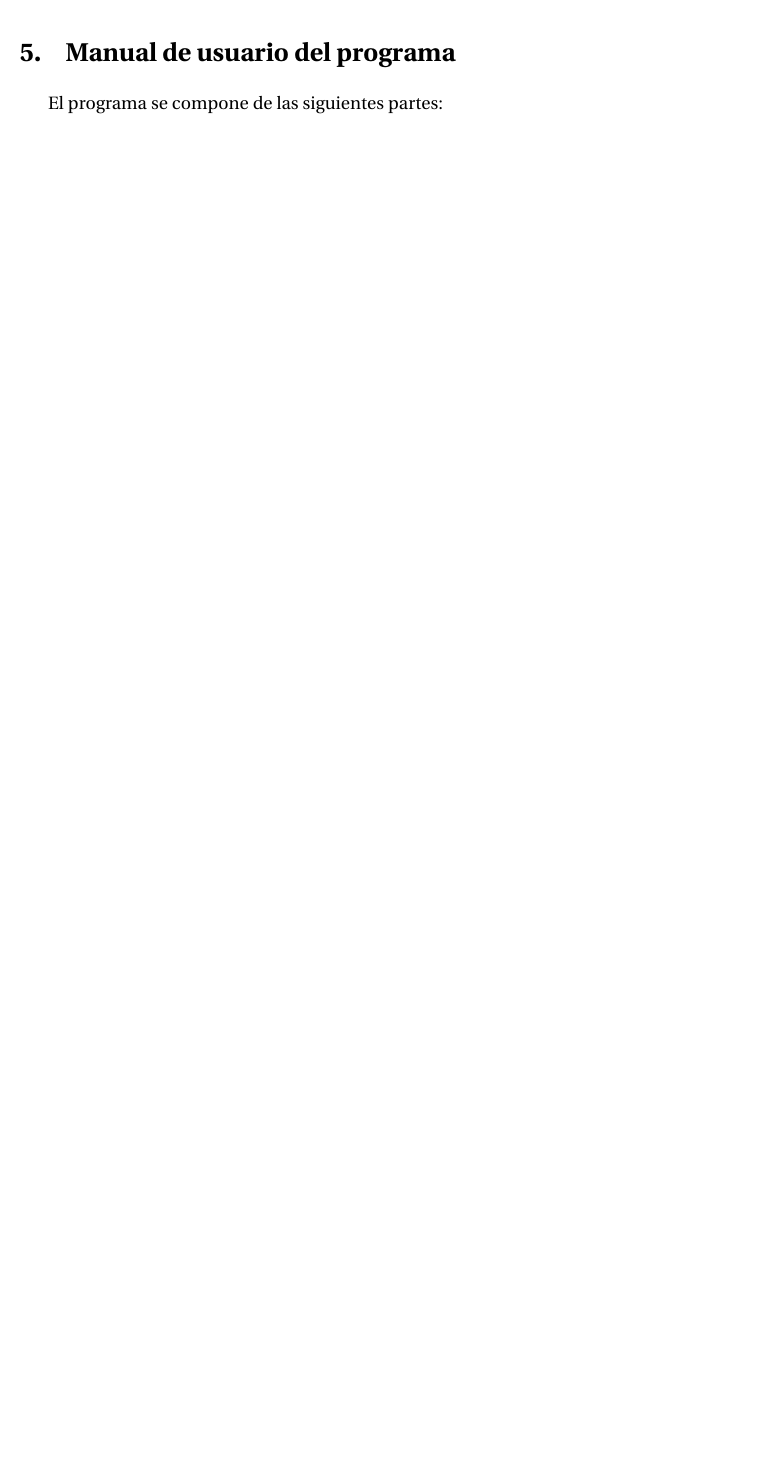
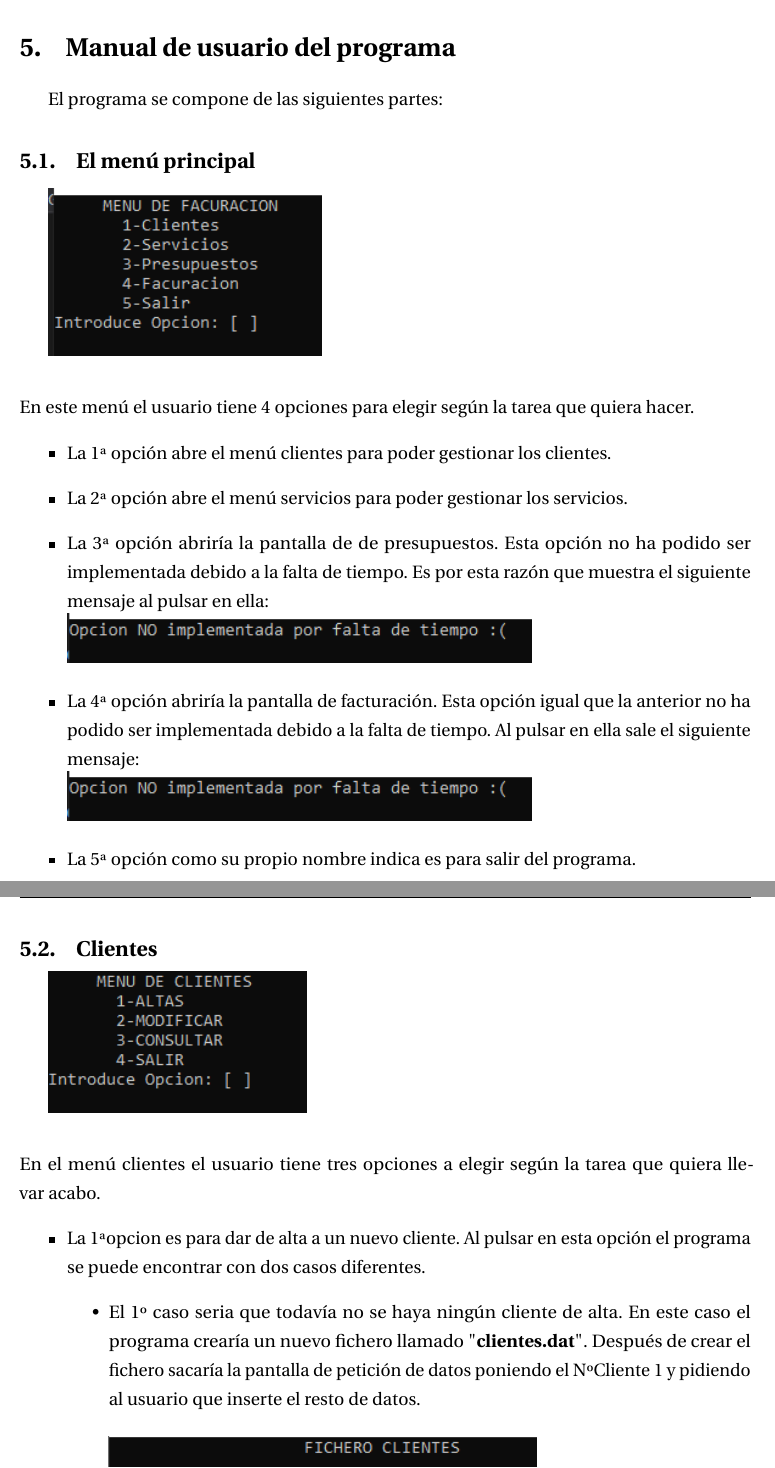
Before and after one commit to xabier100/PROGRAMACION_Proyecto_Servicios_Documentacion, a LaTeX document (main.tex): part of page 3 of 3 before the commit and two parts of pages 4 and 5 of 6 after it, the two joined at a grey line, cut so that both start at the same text, the shorter picture padded with empty space. Compiled offline with pdfLaTeX.

Commit message:
Empezando con el manual de usuario

```diff
--- a/main.tex
+++ b/main.tex
@@ -81,10 +81,34 @@
 
 %--------------------------------------------------------------------% Las partes del documento de aqui en adelante ----------------------------------------------------------------------
 \section{Objetivo del programa}
+
 \section{Menu principal}
 \section{Menu clientes}
 \section{Menu servicios}
+
+\newpage
 \section{Manual de usuario del programa}
 El programa se compone de las siguientes partes:
+\subsection{El menú principal}
+\includegraphics[]{MenuPrincipal.PNG}\\\\
+En este menú el usuario tiene 4 opciones para elegir según la tarea que quiera hacer.
+\begin{itemize}
+    \item La 1ª opción abre el menú clientes para poder gestionar los clientes.
+    \item La 2ª opción abre el menú servicios para poder gestionar los servicios.
+    \item La 3ª opción abriría la pantalla de de presupuestos. Esta opción no ha podido ser implementada debido a la falta de tiempo. Es por esta razón que muestra el siguiente mensaje al pulsar en ella:\\
+    \includegraphics[]{OpcionNoImplementada.PNG}
+    \item La 4ª opción abriría la pantalla de facturación. Esta opción igual que la anterior no ha podido ser implementada debido a la falta de tiempo. Al pulsar en ella sale el siguiente mensaje:\\
+    \includegraphics[]{OpcionNoImplementada.PNG}
+    \item La 5ª opción como su propio nombre indica es para salir del programa.
+\end{itemize}
 
-
+\subsection{Clientes}
+\includegraphics[]{MenuClientes.PNG}\\\\
+En el menú clientes el usuario tiene tres opciones a elegir según la tarea que quiera llevar acabo.
+\begin{itemize}
+    \item La 1ªopcion es para dar de alta a un nuevo cliente. Al pulsar en esta opción el programa se puede encontrar con dos casos diferentes.
+    \begin{itemize}
+        \item El 1º caso seria que todavía no se haya ningún cliente de alta. En este caso el programa crearía un nuevo fichero llamado "\textbf{clientes.dat}". Después de crear el fichero sacaría la pantalla de petición de datos poniendo el NºCliente 1 y pidiendo al usuario que inserte el resto de datos.\\\\
+        \includegraphics[]{PrimerClienteInsertado.PNG}\\\\
+        Después de leer los datos insertados por el usuario el programa grabara el registro el el fichero y sacara mensaje por pantalla diciendo que el cliente se ha insertado correctamente.
+        \item En el 2ºcaso seria que haya clientes dados de alta de anterioridad. En este caso el programa calculara el numero del ultimo cliente en el fichero y le sumara uno. Después sacara la pantalla de petición de datos pidiendo al usuario que inserte el resto de datos.\\\\
```
Also changed, not shown: ErrorNumeroClientesNoExistente.PNG (added), MenuClientes.PNG (added), MenuPrincipal.PNG (added), OpcionNoImplementada.PNG (added), PedirNumeroDeCliente.PNG (added), PrimerClienteInsertado.PNG (added), SegundoClienteInsertado.PNG (added), main.tex (12 more changed lines).
